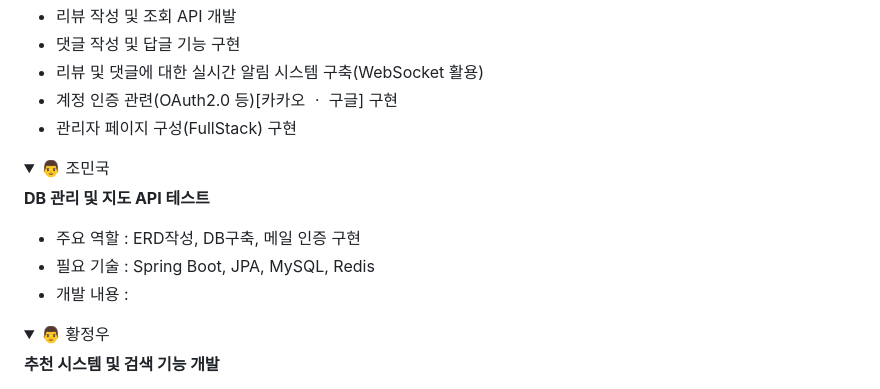
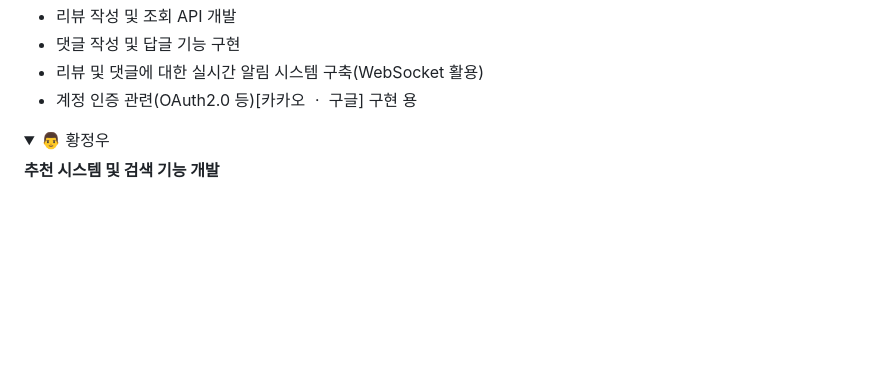
Before and after one commit to GPS-GymPositionSupportor/GPS, a Markdown page: README.md, the part around the change. GitHub-like rendering; folded sections open; blank space fills up the shorter version.

Commit message:
Update README.md
조민국 역할 수정 (본인이 요청해서 수정함)

```diff
--- a/README.md
+++ b/README.md
@@ -50,18 +50,7 @@
 -  댓글 작성 및 답글 기능 구현
 -  리뷰 및 댓글에 대한 실시간 알림 시스템 구축(WebSocket 활용)
 -  계정 인증 관련(OAuth2.0 등)[카카오 ㆍ 구글] 구현
--  관리자 페이지 구성(FullStack) 구현
-</details>
-
-
-<details>
-  <summary> 👨 조민국 </summary>
-
-**DB 관리 및 지도 API 테스트**
-
--  주요 역할 : ERD작성, DB구축, 메일 인증 구현
--  필요 기술 : Spring Boot, JPA, MySQL, Redis
--  개발 내용 :
+용
 </details>
 
 
```
